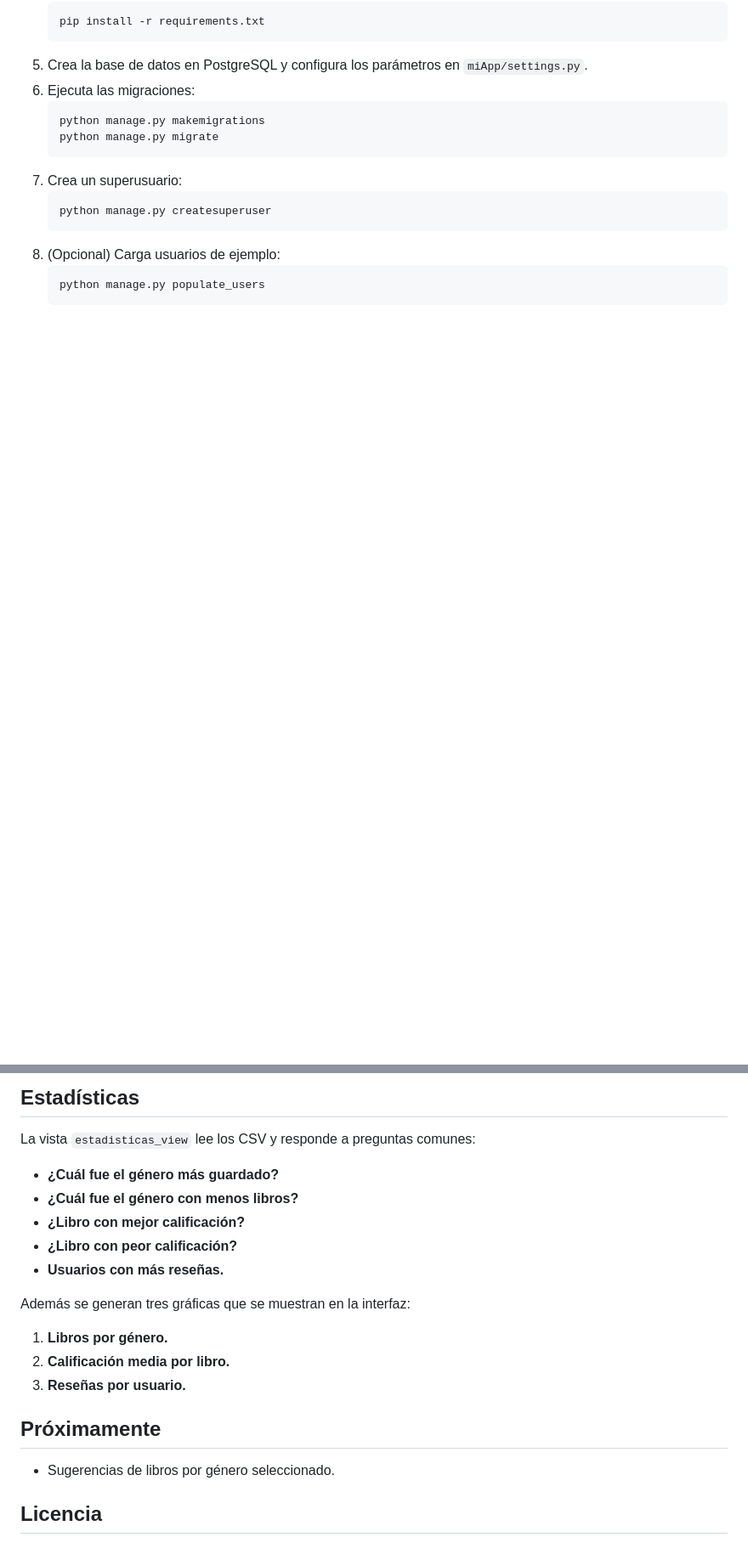
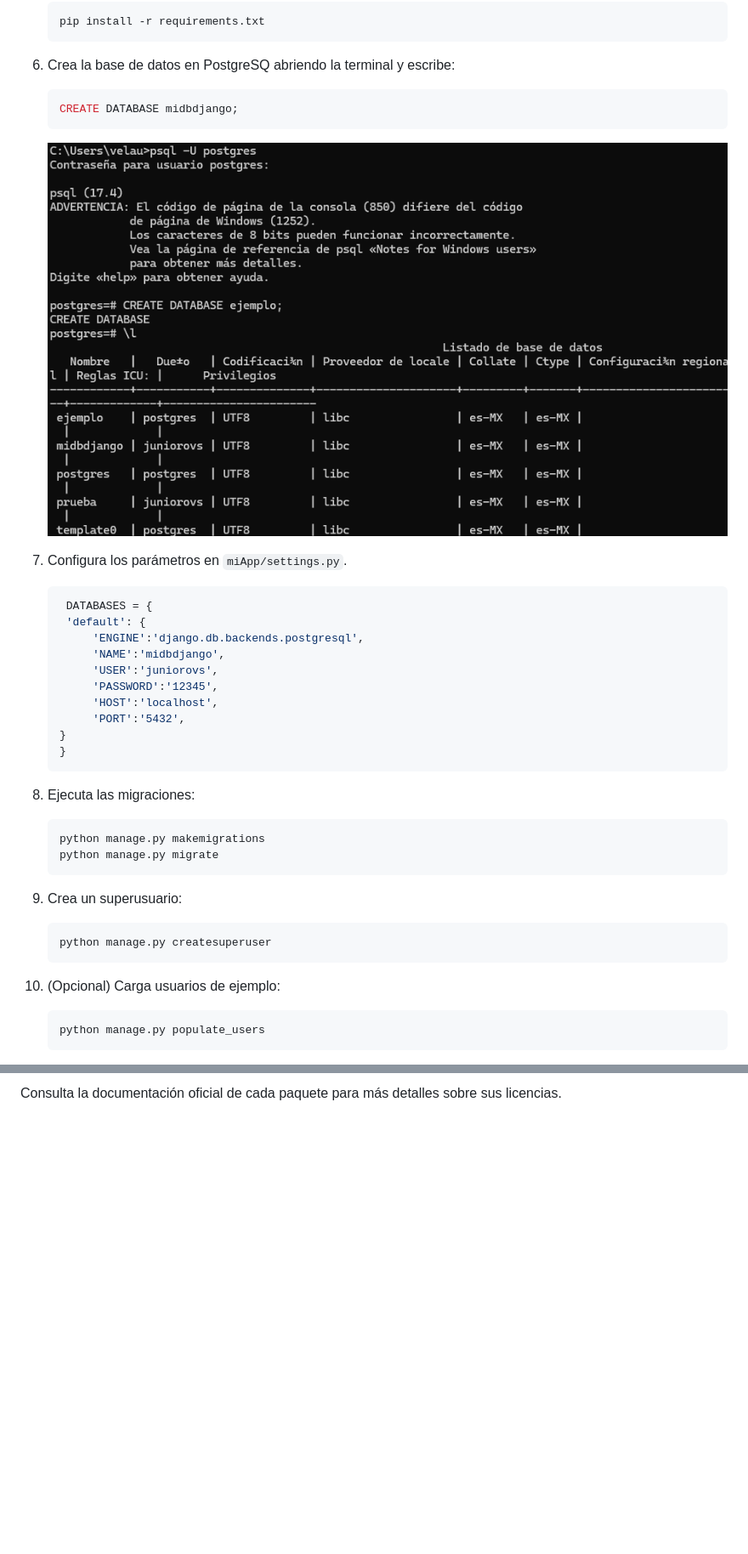
Before and after one commit to RatiexMc/MiProyectoDjango, a Markdown page: README.md, 2 parts joined by grey strips. Shown at 85% size. Rendered like a GitHub page; blank space fills up the shorter version.

````diff
--- a/README.md
+++ b/README.md
@@ -24,17 +63,40 @@ Esta plataforma web permite gestionar una biblioteca digital con libros en forma
    ```bash
    pip install -r requirements.txt
    ```
-5. Crea la base de datos en PostgreSQL y configura los parámetros en `miApp/settings.py`.
-6. Ejecuta las migraciones:
+
+6. Crea la base de datos en PostgreSQ abriendo la terminal y escribe:
+
+   ```bash
+   CREATE DATABASE midbdjango;
+   ```
+   ![Descripción de la imagen](https://github.com/RatiexMc/MiProyectoDjango/blob/master/img_readme/CREATEDATABASE.png)
+
+7. Configura los parámetros en `miApp/settings.py`.
+   ```bash
+    DATABASES = {
+    'default': {
+        'ENGINE':'django.db.backends.postgresql',
+        'NAME':'midbdjango',
+        'USER':'juniorovs',
+        'PASSWORD':'12345',
+        'HOST':'localhost',
+        'PORT':'5432',
+   }
+   }
+   ```
+
+7. Ejecuta las migraciones:
    ```bash
    python manage.py makemigrations
    python manage.py migrate
    ```
-7. Crea un superusuario:
+
+8. Crea un superusuario:
    ```bash
    python manage.py createsuperuser
    ```
-8. (Opcional) Carga usuarios de ejemplo:
+
+9. (Opcional) Carga usuarios de ejemplo:
    ```bash
    python manage.py populate_users
    ```
@@ -154,22 +213 @@ print(df.head())
-## Estadísticas
-
-La vista `estadisticas_view` lee los CSV y responde a preguntas comunes:
-
-- **¿Cuál fue el género más guardado?**
-- **¿Cuál fue el género con menos libros?**
-- **¿Libro con mejor calificación?**
-- **¿Libro con peor calificación?**
-- **Usuarios con más reseñas.**
-
-Además se generan tres gráficas que se muestran en la interfaz:
-
-1. **Libros por género.**
-2. **Calificación media por libro.**
-3. **Reseñas por usuario.**
-
-
-## Próximamente
-
-- Sugerencias de libros por género seleccionado.
-
-## Licencia
+Consulta la documentación oficial de cada paquete para más detalles sobre sus licencias.
````
Also changed, not shown: other parts of README.md (+139 -103 lines).
